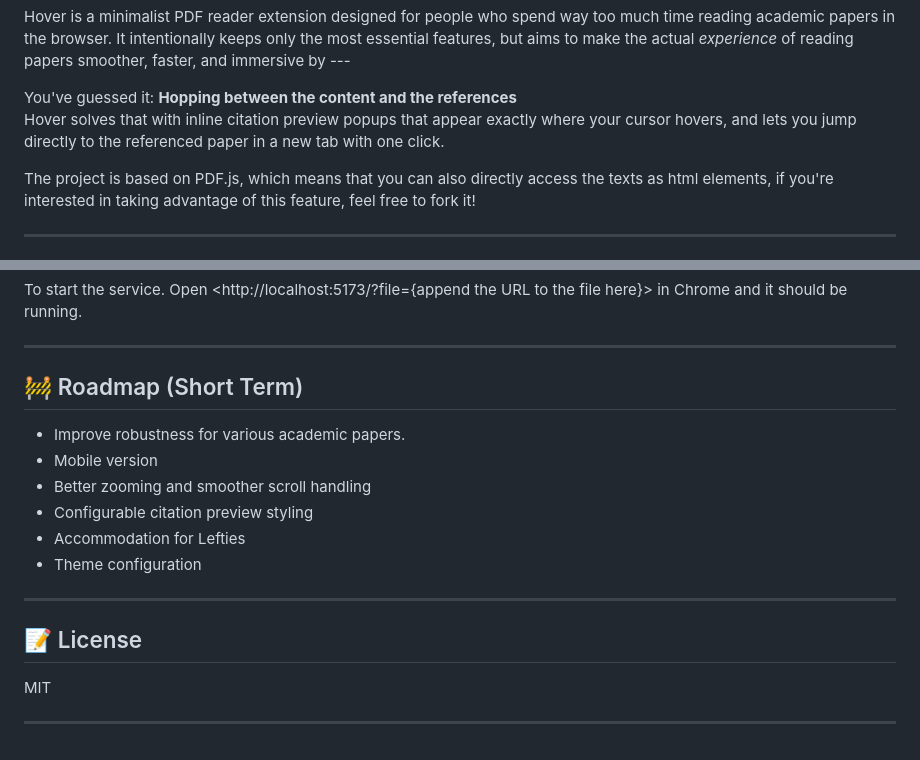
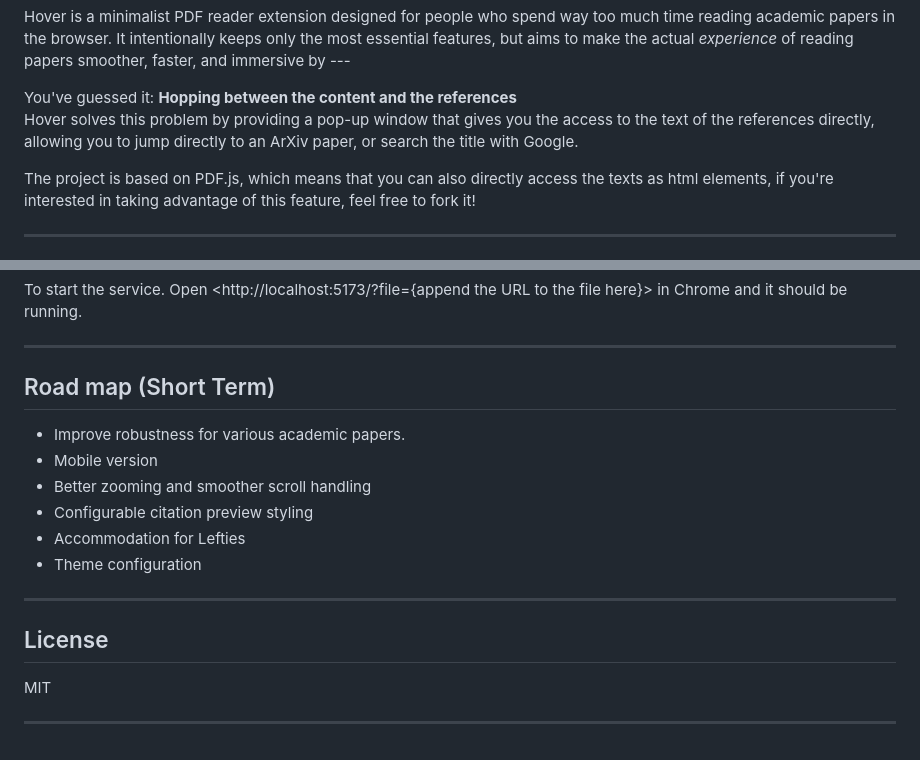
Before and after one commit to ChihshengJ/hover, a Markdown page: README.md, 2 parts joined by grey strips. Drawn GitHub-style.

```diff
--- a/README.md
+++ b/README.md
@@ -12,7 +12,7 @@ Hover is a minimalist PDF reader extension designed for people who spend way too
 It intentionally keeps only the most essential features, but aims to make the actual _experience_ of reading papers smoother, faster, and immersive by ---
 
 You've guessed it: **Hopping between the content and the references**
-Hover solves that with inline citation preview popups that appear exactly where your cursor hovers, and lets you jump directly to the referenced paper in a new tab with one click.
+Hover solves this problem by providing a pop-up window that gives you the access to the text of the references directly, allowing you to jump directly to an ArXiv paper, or search the title with Google.
 
 The project is based on PDF.js, which means that you can also directly access the texts as html elements, if you're interested in taking advantage of this feature, feel free to fork it!
 
@@ -79,7 +79,7 @@ Open <http://localhost:5173/?file={append the URL to the file here}> in Chrome a
 
 ---
 
-## 🚧 Roadmap (Short Term)
+## Road map (Short Term)
 
 - Improve robustness for various academic papers.
 - Mobile version
@@ -90,7 +90,7 @@ Open <http://localhost:5173/?file={append the URL to the file here}> in Chrome a
 
 ---
 
-## 📝 License
+## License
 
 MIT
 
```
